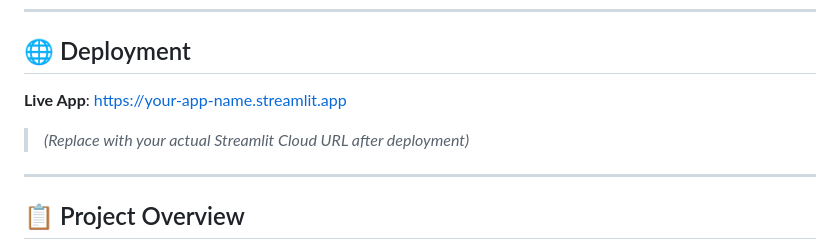
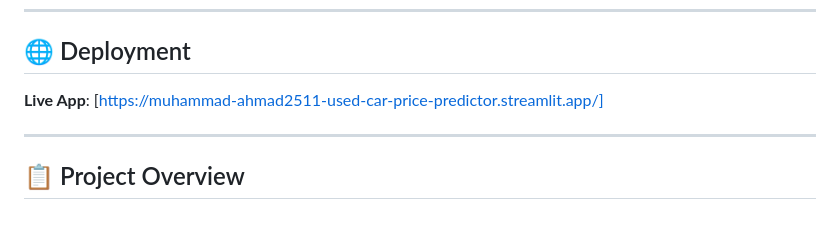
Before and after one commit to Muhammad-Ahmad2511/used-car-price-predictor, a Markdown page: README.md, the part around the change. Rendered like a GitHub page; blank space fills up the shorter version.

```diff
--- a/README.md
+++ b/README.md
@@ -6,8 +6,7 @@ AI-powered price prediction with Explainable AI (XAI) for Pakistan's used car ma
 
 ## 🌐 Deployment
 
-**Live App**: [https://your-app-name.streamlit.app](https://your-app-name.streamlit.app)
-> *(Replace with your actual Streamlit Cloud URL after deployment)*
+**Live App**: [https://muhammad-ahmad2511-used-car-price-predictor.streamlit.app/]
 
 ---
 
```
